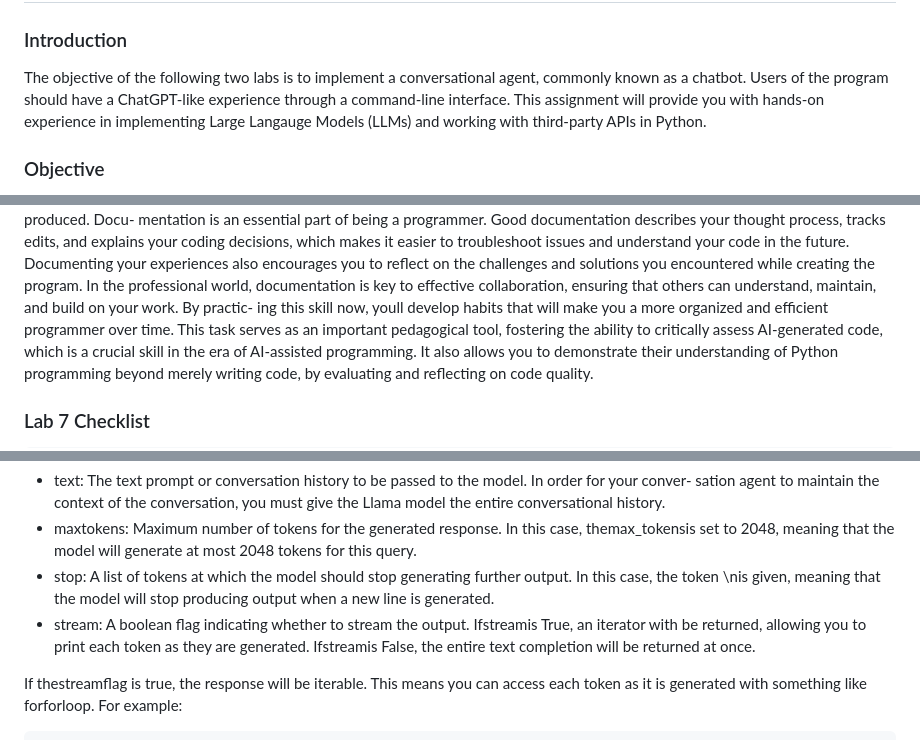
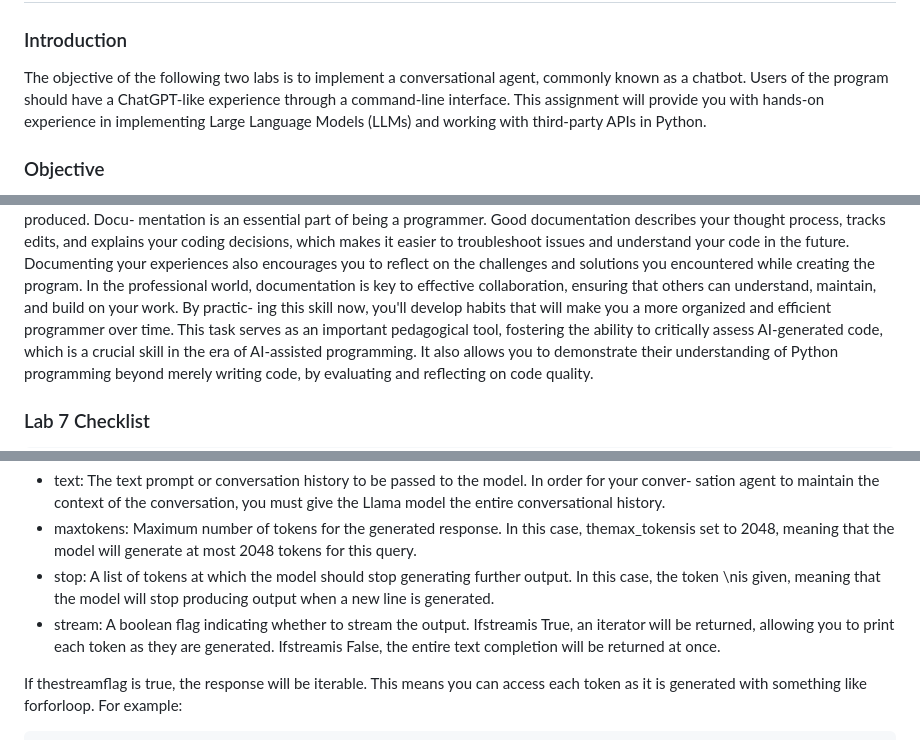
Before and after one commit to csci141/Labs, a Markdown page: 202440/Lab7/Lab7_8.md, 3 parts joined by grey strips. Drawn GitHub-style.

Commit message:
Typo fixes

```diff
--- a/202440/Lab7/Lab7_8.md
+++ b/202440/Lab7/Lab7_8.md
@@ -8,7 +8,7 @@
 
 The objective of the following two labs is to implement a conversational agent, commonly known as a
 chatbot. Users of the program should have a ChatGPT-like experience through a command-line interface.
-This assignment will provide you with hands-on experience in implementing Large Langauge Models (LLMs)
+This assignment will provide you with hands-on experience in implementing Large Language Models (LLMs)
 and working with third-party APIs in Python.
 
 ### Objective
@@ -37,7 +37,7 @@ tracks edits, and explains your coding decisions, which makes it easier to troub
 your code in the future. Documenting your experiences also encourages you to reflect on the challenges and
 solutions you encountered while creating the program. In the professional world, documentation is key to
 effective collaboration, ensuring that others can understand, maintain, and build on your work. By practic-
-ing this skill now, youll develop habits that will make you a more organized and efficient programmer over
+ing this skill now, you'll develop habits that will make you a more organized and efficient programmer over
 time. This task serves as an important pedagogical tool, fostering the ability to critically assess AI-generated
 code, which is a crucial skill in the era of AI-assisted programming. It also allows you to demonstrate their
 understanding of Python programming beyond merely writing code, by evaluating and reflecting on code
@@ -239,7 +239,7 @@ Parameters:
     set to 2048, meaning that the model will generate at most 2048 tokens for this query.
 - stop: A list of tokens at which the model should stop generating further output. In this case, the token
     \nis given, meaning that the model will stop producing output when a new line is generated.
-- stream: A boolean flag indicating whether to stream the output. Ifstreamis True, an iterator with
+- stream: A boolean flag indicating whether to stream the output. Ifstreamis True, an iterator will
     be returned, allowing you to print each token as they are generated. Ifstreamis False, the entire text
     completion will be returned at once.
 
```
